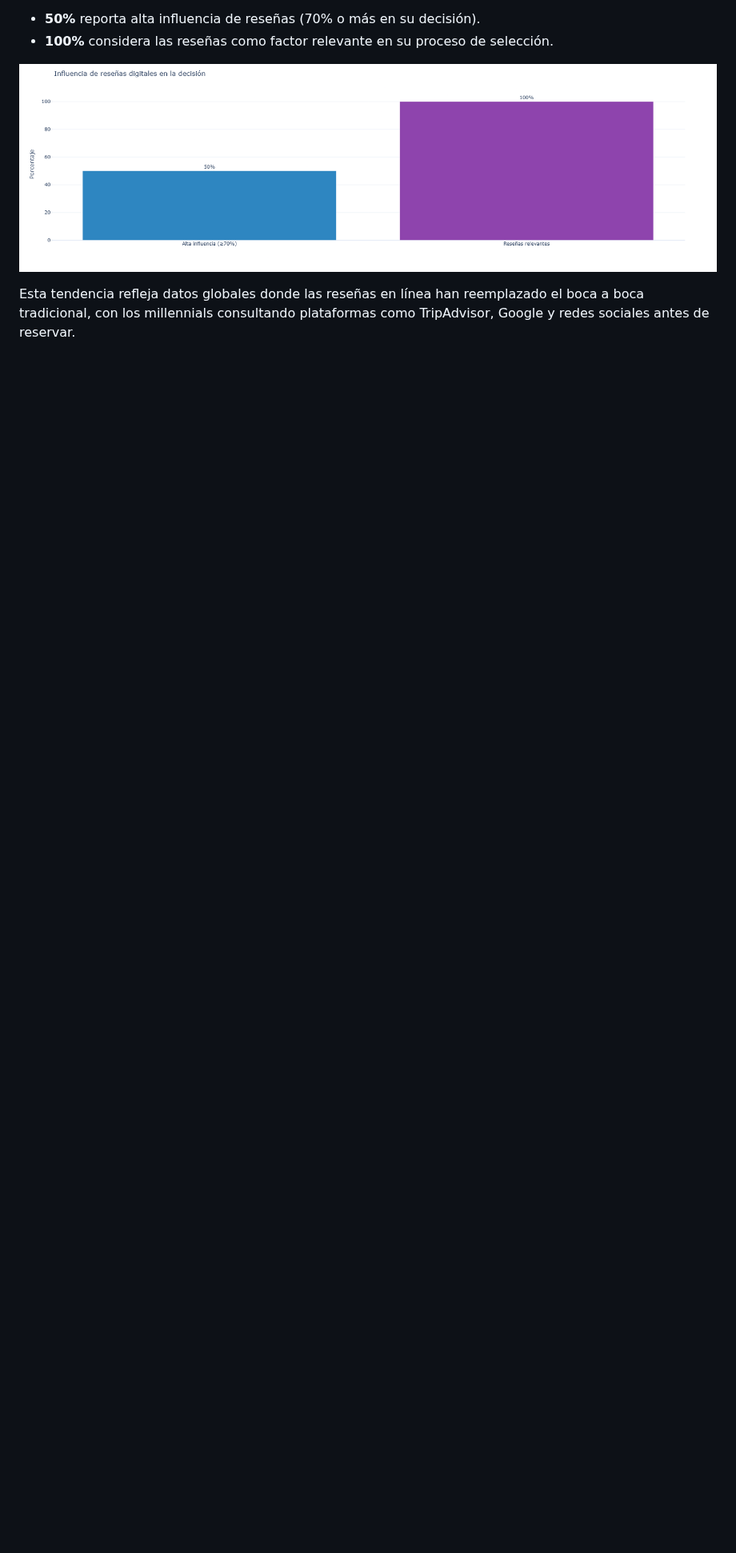
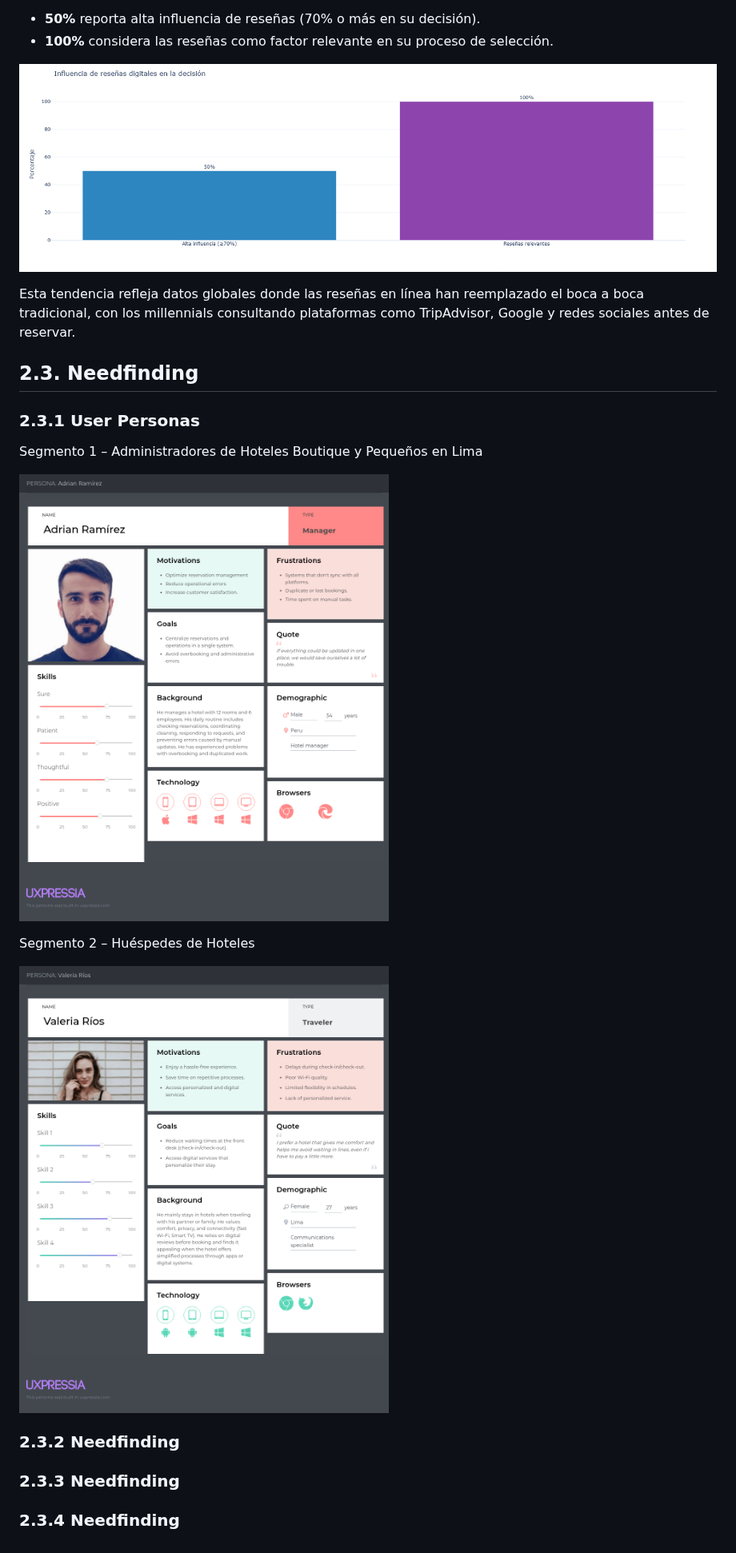
Before and after one commit to 1ASI0728-9077-SmartStay-Movildev/upc-pre-202610-1asi0728-9077-SmartStay-report, a Markdown page: 03-cap2-requirements-elicitation-and-analysis.md, the part around the change. Shown at 80% size. Rendered like a GitHub page; pictures changed too: assets/images/cap2/UserPersona-Segmento1.png (added), assets/images/cap2/UserPersona-Segmento2.png (added); blank space fills up the shorter version.

Commit message:
docs: add user personas

```diff
--- a/03-cap2-requirements-elicitation-and-analysis.md
+++ b/03-cap2-requirements-elicitation-and-analysis.md
@@ -384,3 +384,28 @@ La disposición a pagar por tecnología varía según la generación. Mientras q
 ![S2_12_influencia_resenas.png](assets/images/cap2/S2_12_influencia_resenas.png)
 
 Esta tendencia refleja datos globales donde las reseñas en línea han reemplazado el boca a boca tradicional, con los millennials consultando plataformas como TripAdvisor, Google y redes sociales antes de reservar.
+
+## 2.3. Needfinding
+
+
+
+### 2.3.1 User Personas
+
+Segmento 1 – Administradores de Hoteles Boutique y Pequeños en Lima
+
+![S2_12_influencia_resenas.png](assets/images/cap2/UserPersona-Segmento1.png)
+
+Segmento 2 – Huéspedes de Hoteles
+
+![S2_12_influencia_resenas.png](assets/images/cap2/UserPersona-Segmento2.png)
+
+
+### 2.3.2 Needfinding
+
+
+
+### 2.3.3 Needfinding
+
+
+
+### 2.3.4 Needfinding
```
